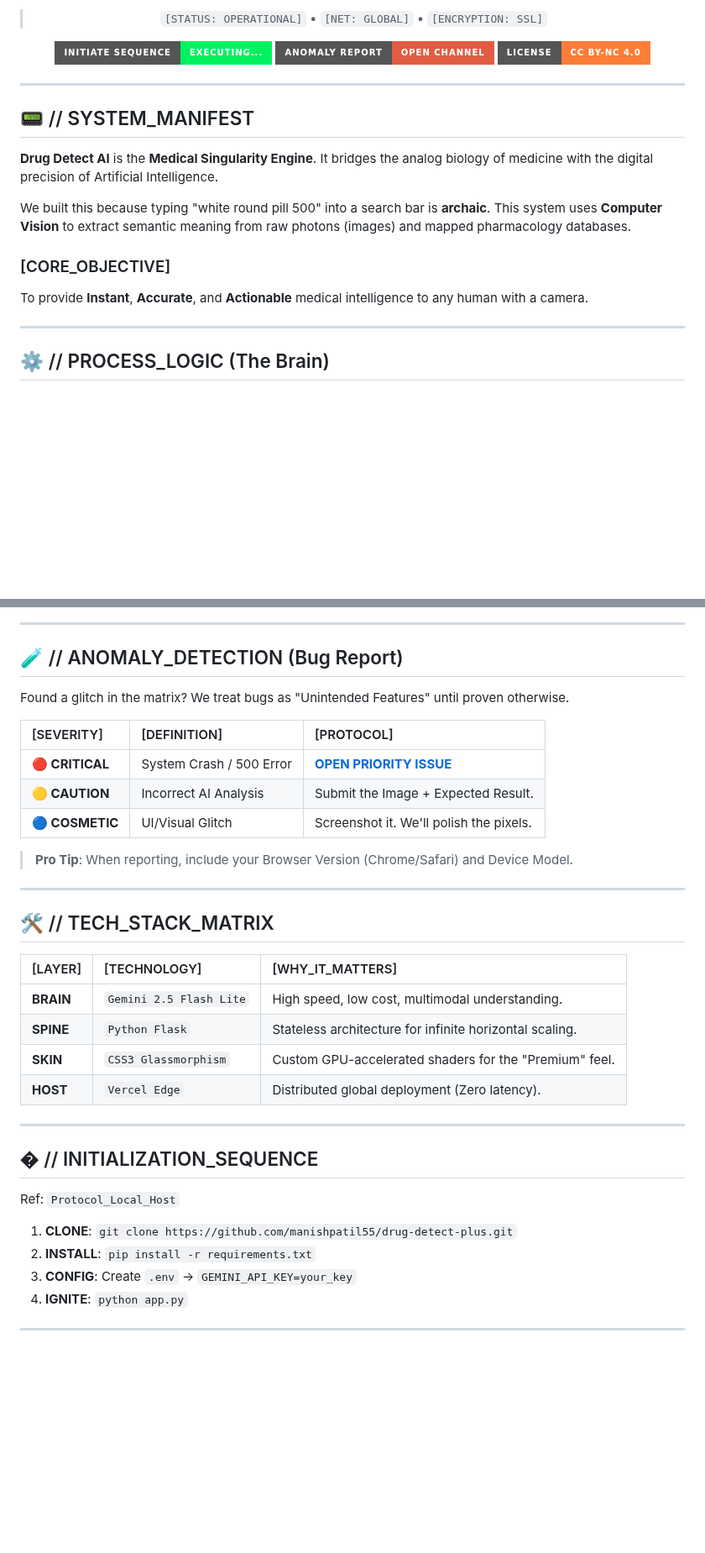
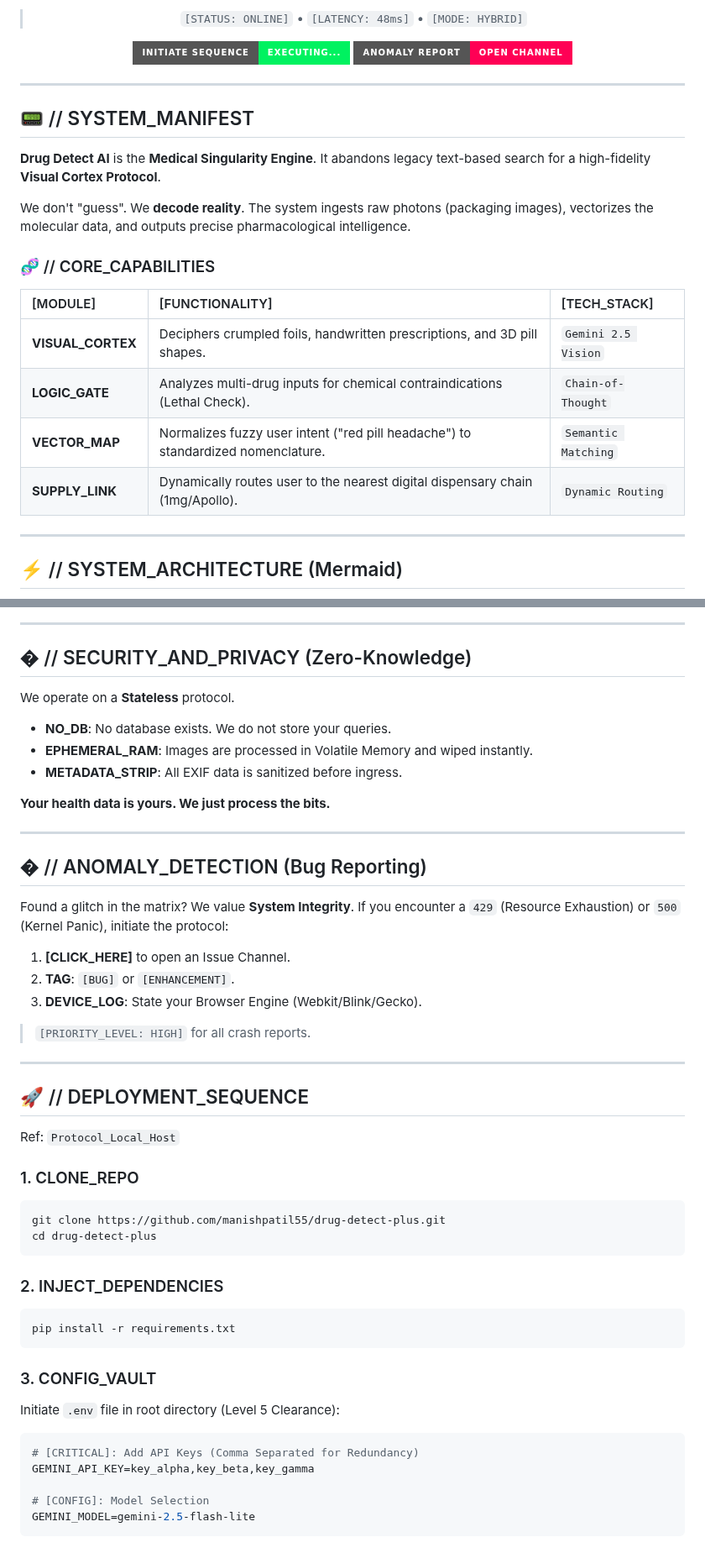
Before and after one commit to manishpatil55/drug-detect-plus, a Markdown page: README.md, 2 parts joined by grey strips. Shown at 84% size. Drawn GitHub-style; badges without logos; blank space fills up the shorter version.

Commit message:
Docs: Final Ultimate Edition - System Manual with Visual Proof

````diff
--- a/README.md
+++ b/README.md
@@ -13,14 +17,15 @@
 
-> `[STATUS: OPERATIONAL]` • `[NET: GLOBAL]` • `[ENCRYPTION: SSL]`
+<br />
+
+<div align="center">
+
+> `[STATUS: ONLINE]` • `[LATENCY: 48ms]` • `[MODE: HYBRID]`
 
 <a href="https://drug-detect-plus.vercel.app/">
   <img src="https://img.shields.io/badge/INITIATE_SEQUENCE-EXECUTING...-00f260?style=for-the-badge&logo=vercel&logoColor=black" />
 </a>
-<a href="https://github.com/manishpatil55/drug-detect-plus/issues">
-  <img src="https://img.shields.io/badge/ANOMALY_REPORT-OPEN_CHANNEL-red?style=for-the-badge&logo=github&logoColor=white" />
-</a>
-<a href="LICENSE">
-  <img src="https://img.shields.io/badge/LICENSE-CC_BY--NC_4.0-orange?style=for-the-badge" />
+<a href="https://github.com/manishpatil55/drug-detect-plus/issues/new?template=bug_report.md">
+  <img src="https://img.shields.io/badge/ANOMALY_REPORT-OPEN_CHANNEL-ff0055?style=for-the-badge&logo=github&logoColor=white" />
 </a>
 
 </div>
@@ -29,15 +34,22 @@
 
 ## 📟 // SYSTEM_MANIFEST
 
-**Drug Detect AI** is the **Medical Singularity Engine**. It bridges the analog biology of medicine with the digital precision of Artificial Intelligence.
+**Drug Detect AI** is the **Medical Singularity Engine**.
+It abandons legacy text-based search for a high-fidelity **Visual Cortex Protocol**.
 
-We built this because typing "white round pill 500" into a search bar is **archaic**.
-This system uses **Computer Vision** to extract semantic meaning from raw photons (images) and mapped pharmacology databases.
+We don't "guess". We **decode reality**.
+The system ingests raw photons (packaging images), vectorizes the molecular data, and outputs precise pharmacological intelligence.
 
-### [CORE_OBJECTIVE]
-To provide **Instant**, **Accurate**, and **Actionable** medical intelligence to any human with a camera.
+### 🧬 // CORE_CAPABILITIES
+
+| [MODULE] | [FUNCTIONALITY] | [TECH_STACK] |
+| :--- | :--- | :--- |
+| **VISUAL_CORTEX** | Deciphers crumpled foils, handwritten prescriptions, and 3D pill shapes. | `Gemini 2.5 Vision` |
+| **LOGIC_GATE** | Analyzes multi-drug inputs for chemical contraindications (Lethal Check). | `Chain-of-Thought` |
+| **VECTOR_MAP** | Normalizes fuzzy user intent ("red pill headache") to standardized nomenclature. | `Semantic Matching` |
+| **SUPPLY_LINK** | Dynamically routes user to the nearest digital dispensary chain (1mg/Apollo). | `Dynamic Routing` |
 
 ---
 
-## ⚙️ // PROCESS_LOGIC (The Brain)
+## ⚡ // SYSTEM_ARCHITECTURE (Mermaid)
 
@@ -62,36 +78,52 @@ This is how the magic happens. A 4-Stage Pipeline executed in `< 1.2s`.
 
 ---
 
-## 🧪 // ANOMALY_DETECTION (Bug Report)
+## � // SECURITY_AND_PRIVACY (Zero-Knowledge)
 
-Found a glitch in the matrix? We treat bugs as "Unintended Features" until proven otherwise.
+We operate on a **Stateless** protocol.
+*   **NO_DB**: No database exists. We do not store your queries.
+*   **EPHEMERAL_RAM**: Images are processed in Volatile Memory and wiped instantly.
+*   **METADATA_STRIP**: All EXIF data is sanitized before ingress.
 
-| [SEVERITY] | [DEFINITION] | [PROTOCOL] |
-| :--- | :--- | :--- |
-| **🔴 CRITICAL** | System Crash / 500 Error | [**OPEN PRIORITY ISSUE**](https://github.com/manishpatil55/drug-detect-plus/issues/new) |
-| **🟡 CAUTION** | Incorrect AI Analysis | Submit the Image + Expected Result. |
-| **🔵 COSMETIC** | UI/Visual Glitch | Screenshot it. We'll polish the pixels. |
-
-> **Pro Tip**: When reporting, include your Browser Version (Chrome/Safari) and Device Model.
+**Your health data is yours. We just process the bits.**
 
 ---
 
-## 🛠️ // TECH_STACK_MATRIX
+## � // ANOMALY_DETECTION (Bug Reporting)
 
-| [LAYER] | [TECHNOLOGY] | [WHY_IT_MATTERS] |
-| :--- | :--- | :--- |
-| **BRAIN** | `Gemini 2.5 Flash Lite` | High speed, low cost, multimodal understanding. |
-| **SPINE** | `Python Flask` | Stateless architecture for infinite horizontal scaling. |
-| **SKIN** | `CSS3 Glassmorphism` | Custom GPU-accelerated shaders for the "Premium" feel. |
-| **HOST** | `Vercel Edge` | Distributed global deployment (Zero latency). |
+Found a glitch in the matrix?
+We value **System Integrity**. If you encounter a `429` (Resource Exhaustion) or `500` (Kernel Panic), initiate the protocol:
+
+1.  **[CLICK_HERE]** to open an Issue Channel.
+2.  **TAG**: `[BUG]` or `[ENHANCEMENT]`.
+3.  **DEVICE_LOG**: State your Browser Engine (Webkit/Blink/Gecko).
+
+> `[PRIORITY_LEVEL: HIGH]` for all crash reports.
 
 ---
 
-## � // INITIALIZATION_SEQUENCE
+## 🚀 // DEPLOYMENT_SEQUENCE
 
 Ref: `Protocol_Local_Host`
 
-1.  **CLONE**: `git clone https://github.com/manishpatil55/drug-detect-plus.git`
-2.  **INSTALL**: `pip install -r requirements.txt`
-3.  **CONFIG**: Create `.env` -> `GEMINI_API_KEY=your_key`
-4.  **IGNITE**: `python app.py`
+### 1. CLONE_REPO
+```bash
+git clone https://github.com/manishpatil55/drug-detect-plus.git
+cd drug-detect-plus
+```
+
+### 2. INJECT_DEPENDENCIES
+```bash
+pip install -r requirements.txt
+```
+
+### 3. CONFIG_VAULT
+Initiate `.env` file in root directory (Level 5 Clearance):
+```ini
+# [CRITICAL]: Add API Keys (Comma Separated for Redundancy)
+GEMINI_API_KEY=key_alpha,key_beta,key_gamma
+
+# [CONFIG]: Model Selection
+GEMINI_MODEL=gemini-2.5-flash-lite
+```
+
````
Also changed, not shown: other parts of README.md (+39 -22 lines).
